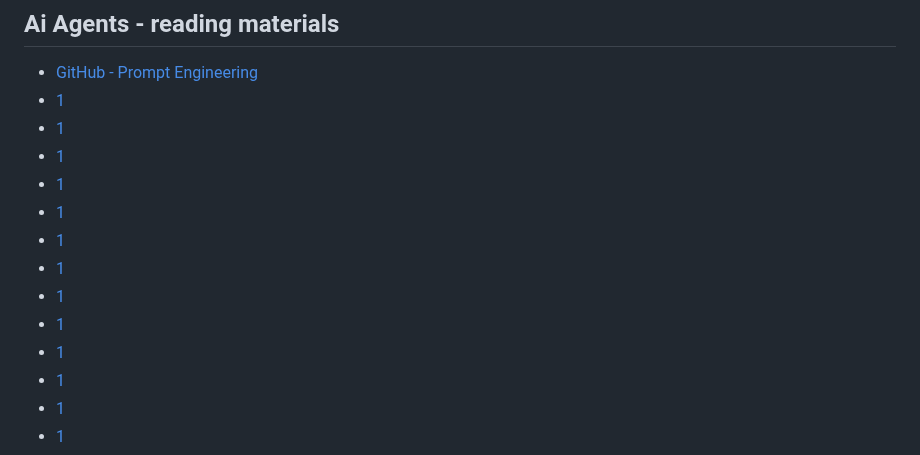
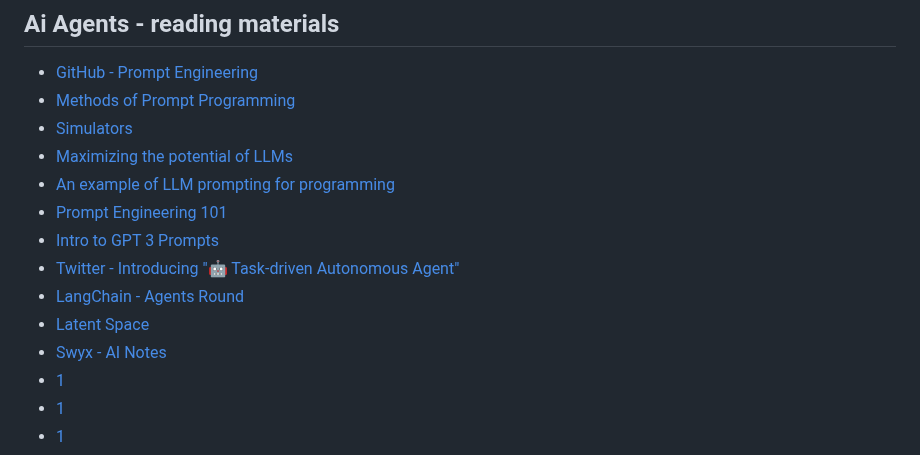
Before and after one commit to tizkovatereza/AI, a Markdown page: Resources.md, the part around the change. Drawn GitHub-style.

```diff
--- a/Resources.md
+++ b/Resources.md
@@ -50,16 +50,16 @@ TO BE WRITTEN, AS I HAVENT FOUND ANY GOOD QUALITY RESOURCES FOR EXPLAINING AI AG
 ## Ai Agents - reading materials
 
 - [GitHub - Prompt Engineering](https://lilianweng.github.io/posts/2023-03-15-prompt-engineering)
-- [1](https://generative.ink/posts/methods-of-prompt-programming)
-- [1](https://generative.ink/posts/simulators/)
-- [1](https://www.ruxu.dev/articles/ai/maximizing-the-potential-of-llms/)
-- [1](https://martinfowler.com/articles/2023-chatgpt-xu-hao.html)
-- [1](https://buildspace.so/notes/prompt-engineering-101)
-- [1](https://buildspace.so/notes/intro-to-gpt3-prompts)
-- [1](https://twitter.com/yoheinakajima/status/1640934493489070080?s=20)
-- [1](https://blog.langchain.dev/agents-round/)
-- [1](https://www.latent.space/)
-- [1](https://github.com/sw-yx/ai-notes/)
+- [Methods of Prompt Programming](https://generative.ink/posts/methods-of-prompt-programming)
+- [Simulators](https://generative.ink/posts/simulators/)
+- [Maximizing the potential of LLMs](https://www.ruxu.dev/articles/ai/maximizing-the-potential-of-llms/)
+- [An example of LLM prompting for programming](https://martinfowler.com/articles/2023-chatgpt-xu-hao.html)
+- [Prompt Engineering 101](https://buildspace.so/notes/prompt-engineering-101)
+- [Intro to GPT 3 Prompts](https://buildspace.so/notes/intro-to-gpt3-prompts)
+- [Twitter - Introducing "🤖 Task-driven Autonomous Agent"](https://twitter.com/yoheinakajima/status/1640934493489070080?s=20)
+- [LangChain - Agents Round](https://blog.langchain.dev/agents-round/)
+- [Latent Space](https://www.latent.space/)
+- [Swyx - AI Notes](https://github.com/sw-yx/ai-notes/)
 - [1](https://twitter.com/i/lists/1585430245762441216)
 - [1](https://www.ted.com/talks/greg_brockman_the_inside_story_of_chatgpt_s_astonishing_potential/c)
 - [1](https://twitter.com/danielgross/status/1648728342940758016)
```
